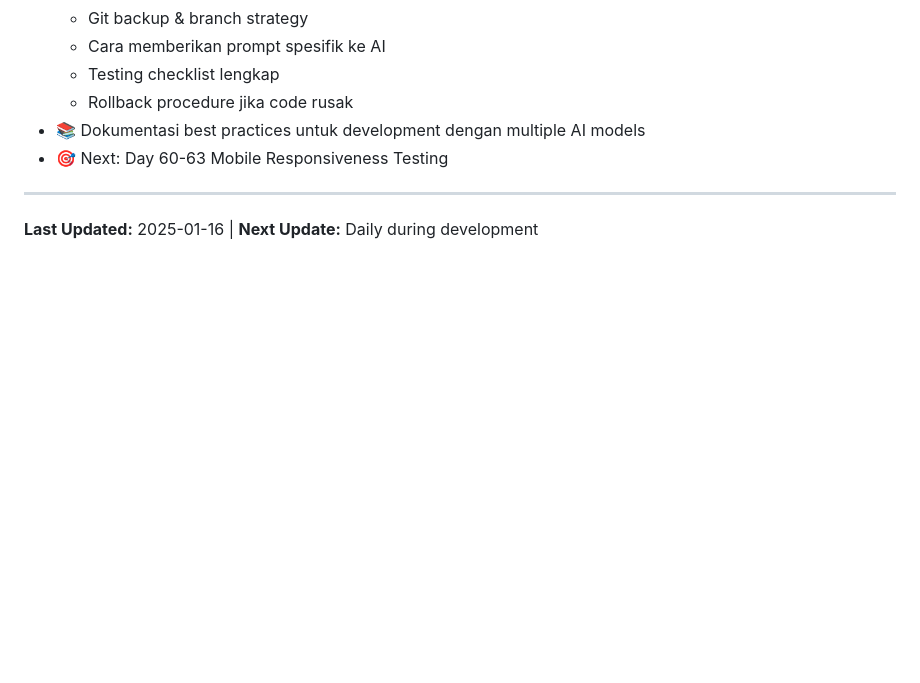
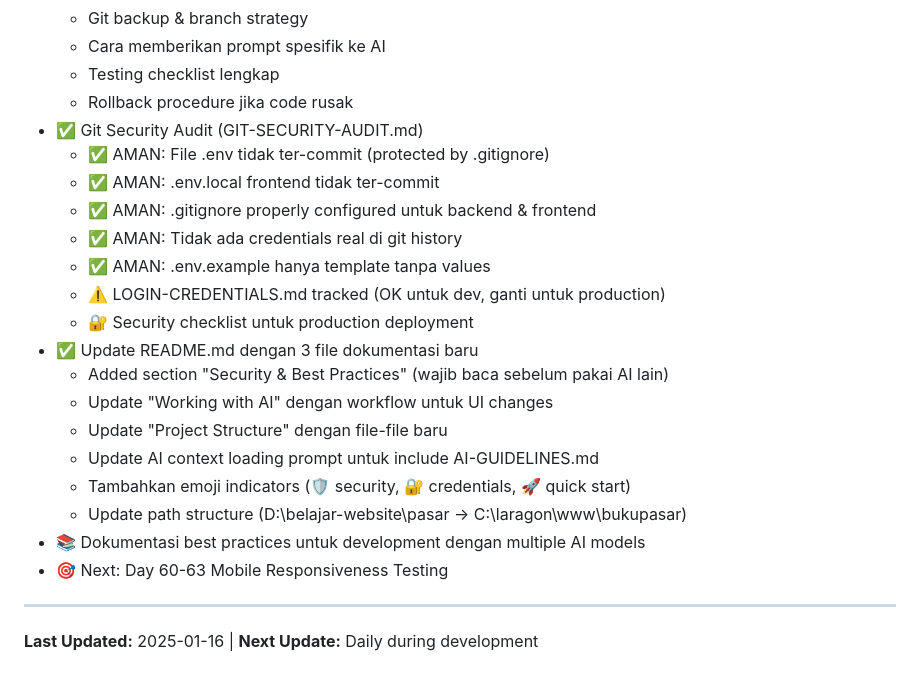
Before and after one commit to dekastoria/bukupasar, a Markdown page: TO-DO-LIST.md, the part around the change. Drawn GitHub-style; blank space fills up the shorter version.

```diff
--- a/TO-DO-LIST.md
+++ b/TO-DO-LIST.md
@@ -1376,6 +1376,21 @@ Follow 04-DEPLOYMENT-OPS.md → Automated Daily Backup
   - Cara memberikan prompt spesifik ke AI
   - Testing checklist lengkap
   - Rollback procedure jika code rusak
+- ✅ Git Security Audit (GIT-SECURITY-AUDIT.md)
+  - ✅ AMAN: File .env tidak ter-commit (protected by .gitignore)
+  - ✅ AMAN: .env.local frontend tidak ter-commit
+  - ✅ AMAN: .gitignore properly configured untuk backend & frontend
+  - ✅ AMAN: Tidak ada credentials real di git history
+  - ✅ AMAN: .env.example hanya template tanpa values
+  - ⚠️ LOGIN-CREDENTIALS.md tracked (OK untuk dev, ganti untuk production)
+  - 🔐 Security checklist untuk production deployment
+- ✅ Update README.md dengan 3 file dokumentasi baru
+  - Added section "Security & Best Practices" (wajib baca sebelum pakai AI lain)
+  - Update "Working with AI" dengan workflow untuk UI changes
+  - Update "Project Structure" dengan file-file baru
+  - Update AI context loading prompt untuk include AI-GUIDELINES.md
+  - Tambahkan emoji indicators (🛡️ security, 🔐 credentials, 🚀 quick start)
+  - Update path structure (D:\belajar-website\pasar → C:\laragon\www\bukupasar)
 - 📚 Dokumentasi best practices untuk development dengan multiple AI models
 - 🎯 Next: Day 60-63 Mobile Responsiveness Testing
 
```
Also changed, not shown: GIT-SECURITY-AUDIT.md (added, +369 -0 lines), README.md (+73 -4 lines).
